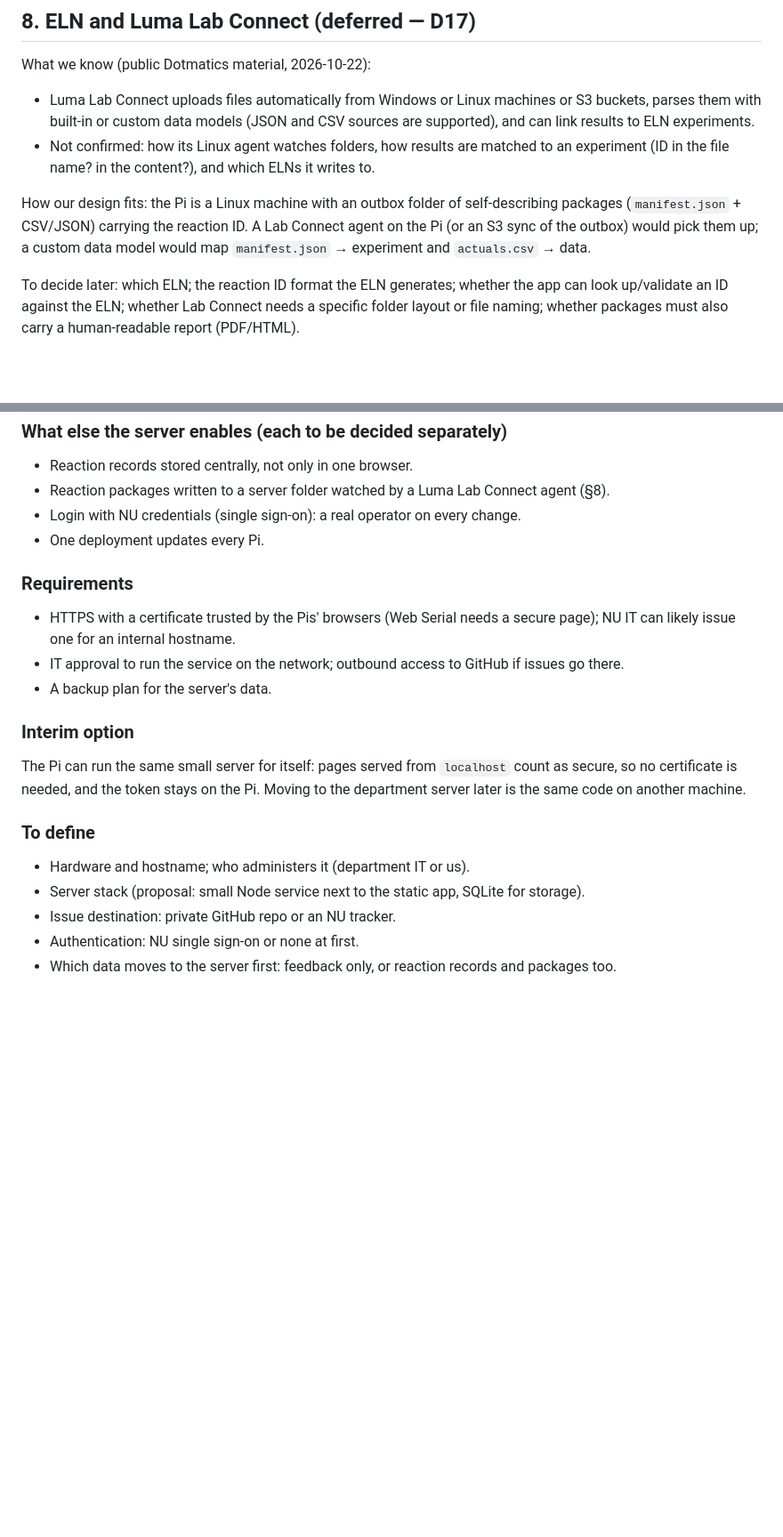
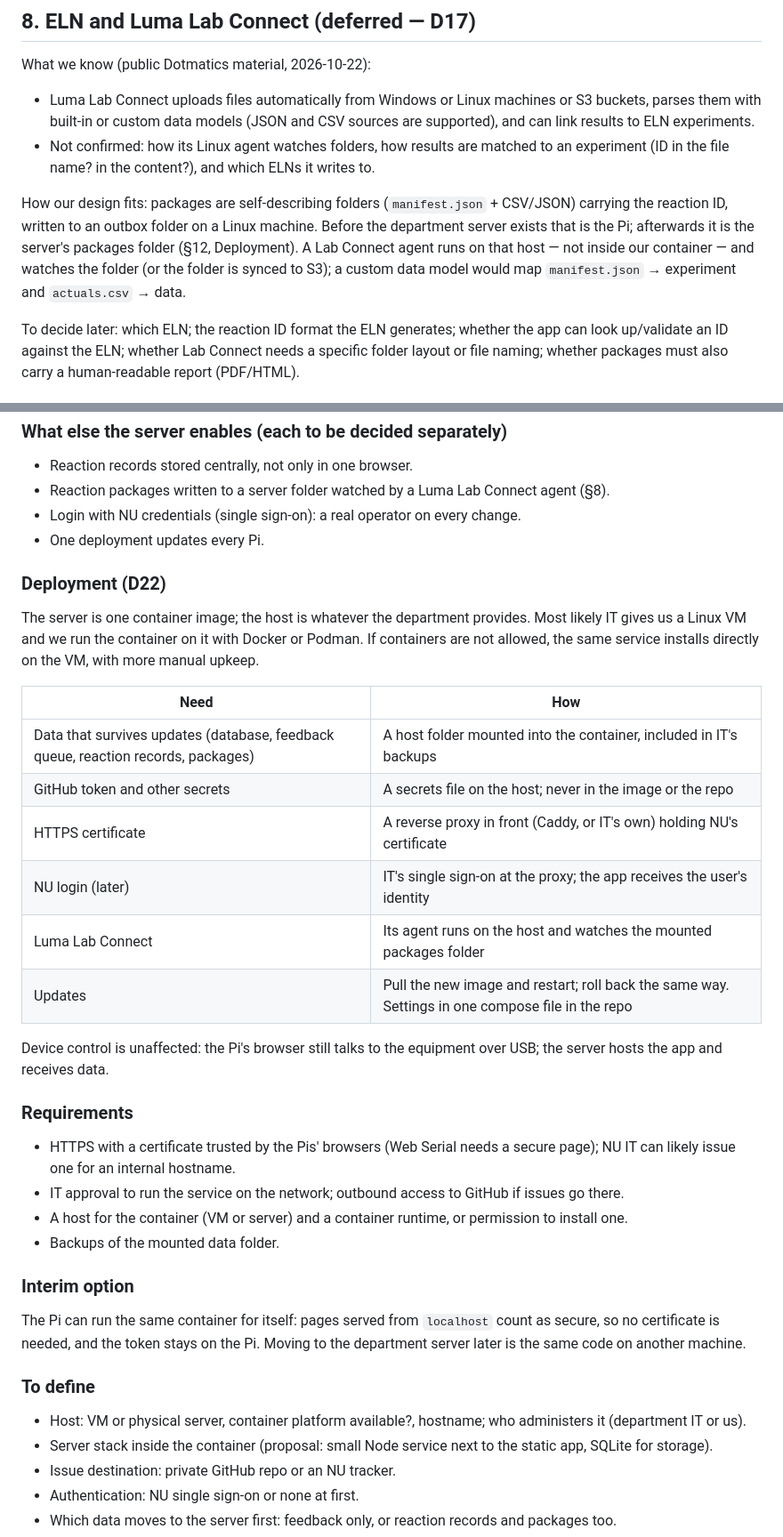
Before and after one commit to PolyNicolaas/reactor-control, a Markdown page: docs/DESIGN.md, 2 parts joined by grey strips. Shown at 89% size. GitHub-like rendering; blank space fills up the shorter version.

Commit message:
Design: server ships as one container on any host (D22); deployment, Luma agent on host
Co-Authored-By: Claude Opus 5.5 <noreply@anthropic.com>
Claude-Session: https://claude.ai/code/session_01D1CiMZpggrUeDRi4t5YZGB

```diff
--- a/docs/DESIGN.md
+++ b/docs/DESIGN.md
@@ -133,7 +134,7 @@ What we know (public Dotmatics material, 2026-10-22):
 - Luma Lab Connect uploads files automatically from Windows or Linux machines or S3 buckets, parses them with built-in or custom data models (JSON and CSV sources are supported), and can link results to ELN experiments.
 - Not confirmed: how its Linux agent watches folders, how results are matched to an experiment (ID in the file name? in the content?), and which ELNs it writes to.
 
-How our design fits: the Pi is a Linux machine with an outbox folder of self-describing packages (`manifest.json` + CSV/JSON) carrying the reaction ID. A Lab Connect agent on the Pi (or an S3 sync of the outbox) would pick them up; a custom data model would map `manifest.json` → experiment and `actuals.csv` → data.
+How our design fits: packages are self-describing folders (`manifest.json` + CSV/JSON) carrying the reaction ID, written to an outbox folder on a Linux machine. Before the department server exists that is the Pi; afterwards it is the server's packages folder (§12, Deployment). A Lab Connect agent runs on that host — not inside our container — and watches the folder (or the folder is synced to S3); a custom data model would map `manifest.json` → experiment and `actuals.csv` → data.
 
 To decide later: which ELN; the reaction ID format the ELN generates; whether the app can look up/validate an ID against the ELN; whether Lab Connect needs a specific folder layout or file naming; whether packages must also carry a human-readable report (PDF/HTML).
 
@@ -190,20 +191,36 @@ GitHub Pages only serves files: the app has nowhere private to keep a key or sen
 - Login with NU credentials (single sign-on): a real operator on every change.
 - One deployment updates every Pi.
 
+### Deployment (D22)
+
+The server is one container image; the host is whatever the department provides. Most likely IT gives us a Linux VM and we run the container on it with Docker or Podman. If containers are not allowed, the same service installs directly on the VM, with more manual upkeep.
+
+| Need | How |
+| --- | --- |
+| Data that survives updates (database, feedback queue, reaction records, packages) | A host folder mounted into the container, included in IT's backups |
+| GitHub token and other secrets | A secrets file on the host; never in the image or the repo |
+| HTTPS certificate | A reverse proxy in front (Caddy, or IT's own) holding NU's certificate |
+| NU login (later) | IT's single sign-on at the proxy; the app receives the user's identity |
+| Luma Lab Connect | Its agent runs on the host and watches the mounted packages folder |
+| Updates | Pull the new image and restart; roll back the same way. Settings in one compose file in the repo |
+
+Device control is unaffected: the Pi's browser still talks to the equipment over USB; the server hosts the app and receives data.
+
 ### Requirements
 
 - HTTPS with a certificate trusted by the Pis' browsers (Web Serial needs a secure page); NU IT can likely issue one for an internal hostname.
 - IT approval to run the service on the network; outbound access to GitHub if issues go there.
-- A backup plan for the server's data.
+- A host for the container (VM or server) and a container runtime, or permission to install one.
+- Backups of the mounted data folder.
 
 ### Interim option
 
-The Pi can run the same small server for itself: pages served from `localhost` count as secure, so no certificate is needed, and the token stays on the Pi. Moving to the department server later is the same code on another machine.
+The Pi can run the same container for itself: pages served from `localhost` count as secure, so no certificate is needed, and the token stays on the Pi. Moving to the department server later is the same code on another machine.
 
 ### To define
 
-- Hardware and hostname; who administers it (department IT or us).
-- Server stack (proposal: small Node service next to the static app, SQLite for storage).
+- Host: VM or physical server, container platform available?, hostname; who administers it (department IT or us).
+- Server stack inside the container (proposal: small Node service next to the static app, SQLite for storage).
 - Issue destination: private GitHub repo or an NU tracker.
 - Authentication: NU single sign-on or none at first.
 - Which data moves to the server first: feedback only, or reaction records and packages too.
```
Also changed, not shown: other parts of docs/DESIGN.md (+3 -2 lines).
